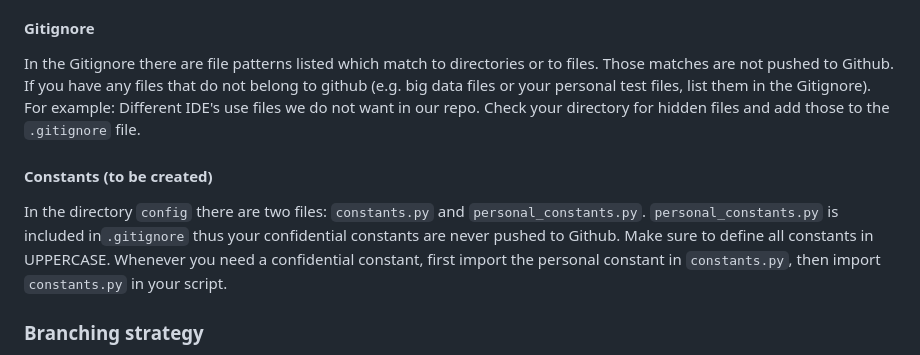
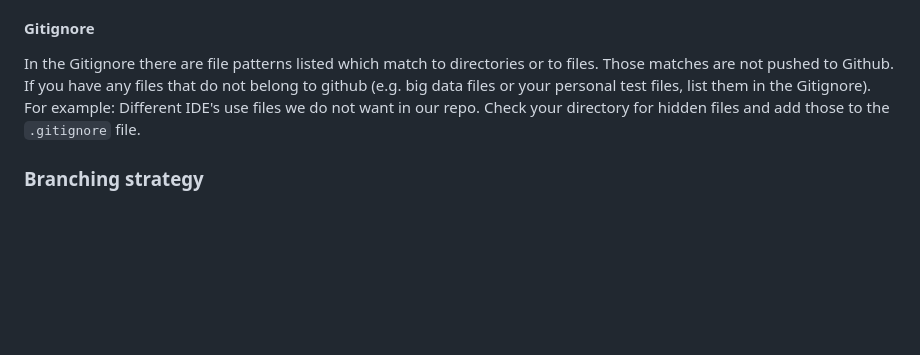
Before and after one commit to patrykslomka/DataEngineering_team4_1, a Markdown page: README.md, the part around the change. Drawn GitHub-style; blank space fills up the shorter version.

```diff
--- a/README.md
+++ b/README.md
@@ -39,13 +39,6 @@ Github. If you have any files that do not belong to github (e.g. big data files
 in the Gitignore). For example: Different IDE's use files we do not want in our repo. Check your directory for hidden
 files and add those to the `.gitignore` file.
 
-#### Constants (to be created)
-
-In the directory `config` there are two files: `constants.py` and `personal_constants.py`.  `personal_constants.py` is
-included in`.gitignore` thus your confidential constants
-are never pushed to Github. Make sure to define all constants in UPPERCASE. Whenever you need a confidential constant,
-first import the personal constant in `constants.py`, then import `constants.py` in your script.
-
 ### Branching strategy
 
 Here it is explained how you should work with branches. The main point is that nobody is allowed to push directly to the
```
